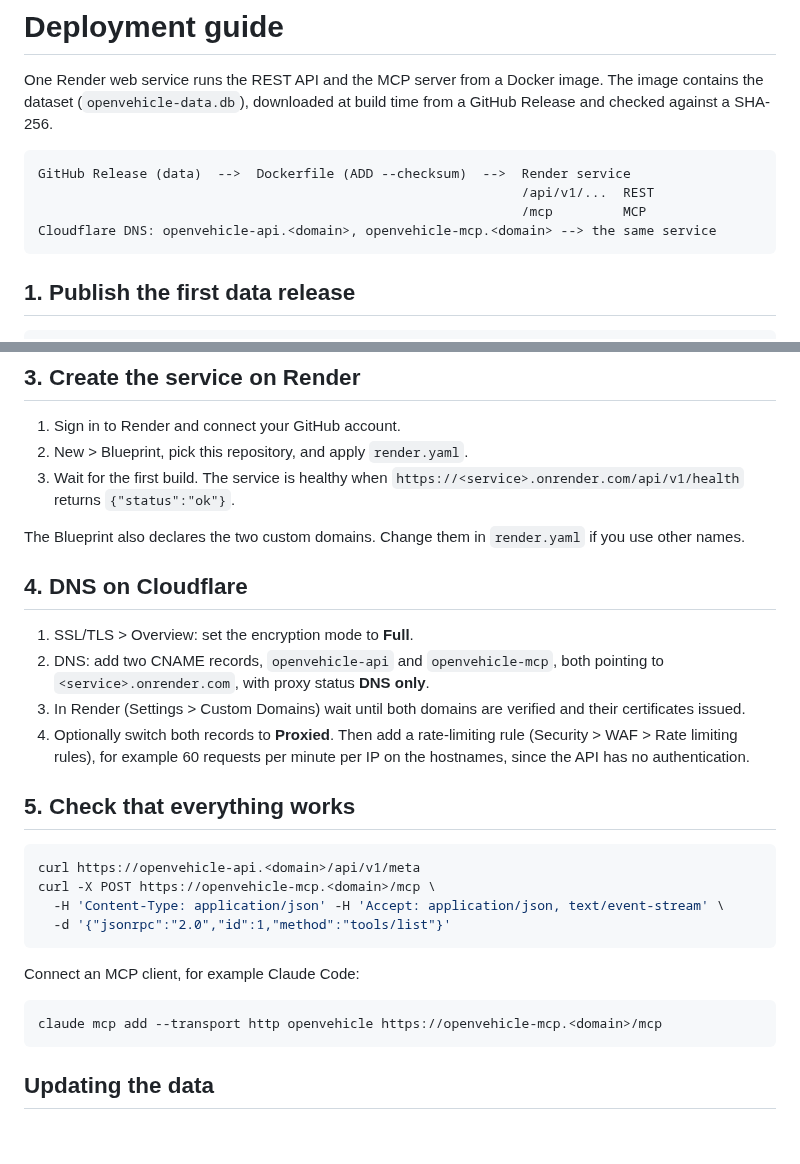
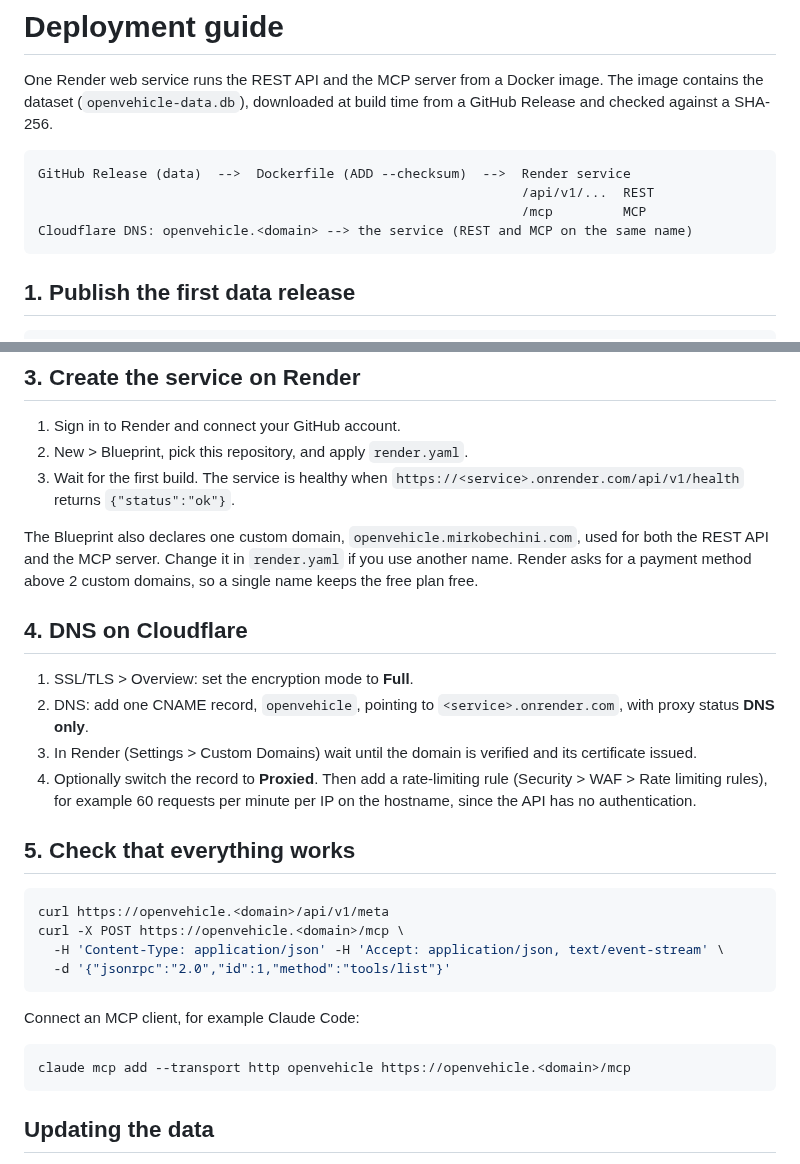
Before and after one commit to mirkobechini/openvehicle-data, a Markdown page: DEPLOY.md, 2 parts joined by grey strips. Drawn GitHub-style; blank space fills up the shorter version.

Commit message:
docs(docs): use a single domain in deployment guide
Co-Authored-By: Claude Sonnet 5 <noreply@anthropic.com>

````diff
--- a/DEPLOY.md
+++ b/DEPLOY.md
@@ -8,7 +8,7 @@ from a GitHub Release and checked against a SHA-256.
 GitHub Release (data)  -->  Dockerfile (ADD --checksum)  -->  Render service
                                                               /api/v1/...  REST
                                                               /mcp         MCP
-Cloudflare DNS: openvehicle-api.<domain>, openvehicle-mcp.<domain> --> the same service
+Cloudflare DNS: openvehicle.<domain> --> the service (REST and MCP on the same name)
 ```
 
 ## 1. Publish the first data release
@@ -38,25 +38,27 @@ Render deploys from `main` (see `render.yaml`). Follow the release flow in
 3. Wait for the first build. The service is healthy when
    `https://<service>.onrender.com/api/v1/health` returns `{"status":"ok"}`.
 
-The Blueprint also declares the two custom domains. Change them in
-`render.yaml` if you use other names.
+The Blueprint also declares one custom domain, `openvehicle.mirkobechini.com`,
+used for both the REST API and the MCP server. Change it in `render.yaml` if you
+use another name. Render asks for a payment method above 2 custom domains, so a
+single name keeps the free plan free.
 
 ## 4. DNS on Cloudflare
 
 1. SSL/TLS > Overview: set the encryption mode to **Full**.
-2. DNS: add two CNAME records, `openvehicle-api` and `openvehicle-mcp`, both
-   pointing to `<service>.onrender.com`, with proxy status **DNS only**.
-3. In Render (Settings > Custom Domains) wait until both domains are verified and
-   their certificates issued.
-4. Optionally switch both records to **Proxied**. Then add a rate-limiting rule
+2. DNS: add one CNAME record, `openvehicle`, pointing to `<service>.onrender.com`,
+   with proxy status **DNS only**.
+3. In Render (Settings > Custom Domains) wait until the domain is verified and its
+   certificate issued.
+4. Optionally switch the record to **Proxied**. Then add a rate-limiting rule
    (Security > WAF > Rate limiting rules), for example 60 requests per minute per
-   IP on the hostnames, since the API has no authentication.
+   IP on the hostname, since the API has no authentication.
 
 ## 5. Check that everything works
 
 ```bash
-curl https://openvehicle-api.<domain>/api/v1/meta
-curl -X POST https://openvehicle-mcp.<domain>/mcp \
+curl https://openvehicle.<domain>/api/v1/meta
+curl -X POST https://openvehicle.<domain>/mcp \
   -H 'Content-Type: application/json' -H 'Accept: application/json, text/event-stream' \
   -d '{"jsonrpc":"2.0","id":1,"method":"tools/list"}'
 ```
@@ -64,7 +66,7 @@ curl -X POST https://openvehicle-mcp.<domain>/mcp \
 Connect an MCP client, for example Claude Code:
 
 ```bash
-claude mcp add --transport http openvehicle https://openvehicle-mcp.<domain>/mcp
+claude mcp add --transport http openvehicle https://openvehicle.<domain>/mcp
 ```
 
 ## Updating the data
````
